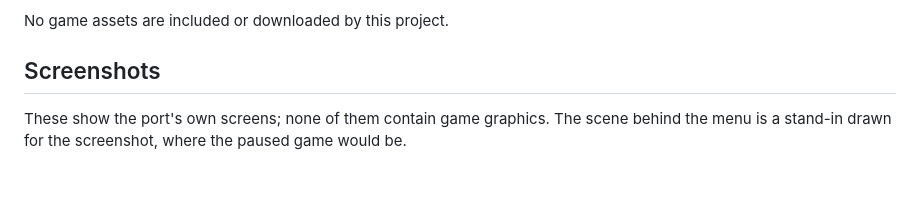
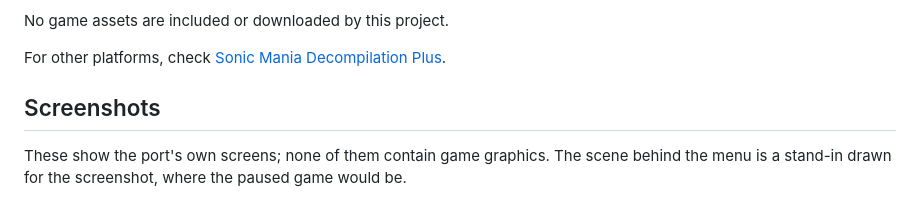
Before and after one commit to pustal/SonicWebMania, a Markdown page: README.md, the part around the change. Rendered like a GitHub page; blank space fills up the shorter version.

Commit message:
Update README with link to Sonic Mania resources
Add link to Sonic Mania Decompilation Plus for other platforms.

```diff
--- a/README.md
+++ b/README.md
@@ -27,6 +27,8 @@ built as a **native** webOS app (SDL2), with a few TV-friendly extras:
   before anything is written, and the engine's log is off.
 
 No game assets are included or downloaded by this project.
+
+For other platforms, check [Sonic Mania Decompilation Plus](https://github.com/pustal/Sonic-Mania-Decompilation-Plus).
 
 ## Screenshots
 
```
